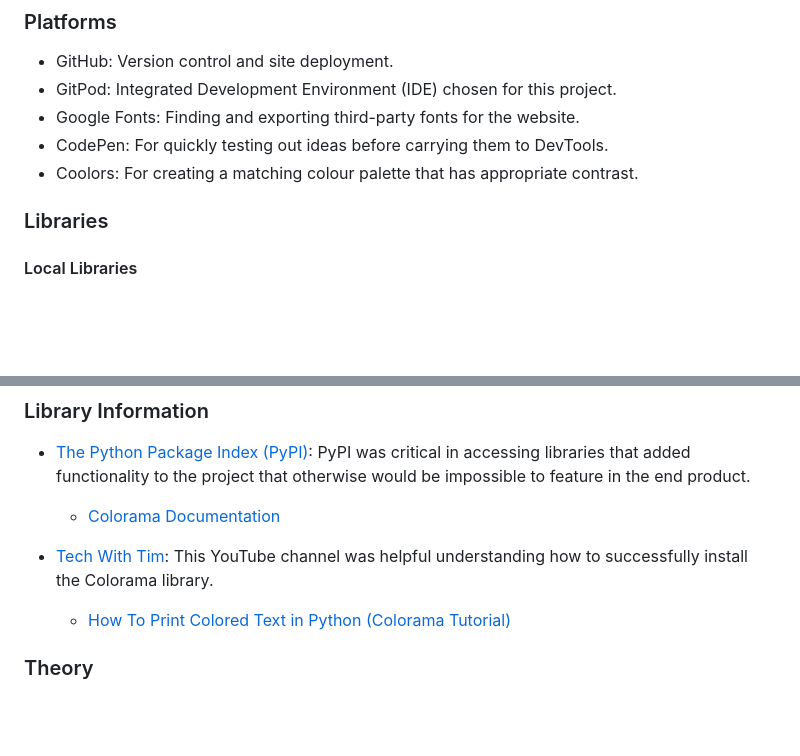
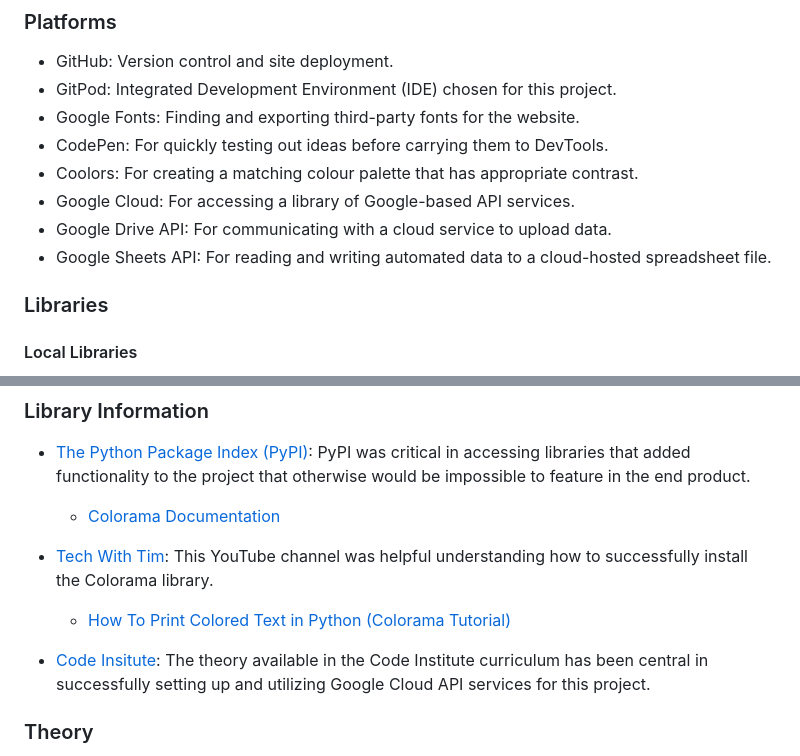
Before and after one commit to beratzorlu/python-quiz, a Markdown page: README.md, 2 parts joined by grey strips. Rendered like a GitHub page; blank space fills up the shorter version.

Commit message:
Update Credits and References.

```diff
--- a/README.md
+++ b/README.md
@@ -485,6 +485,9 @@ Alternatively, you can connect to your Github account by following the below ste
 - CodePen: For quickly testing out ideas before carrying them to
 DevTools.
 - Coolors: For creating a matching colour palette that has appropriate contrast.
+- Google Cloud: For accessing a library of Google-based API services.
+- Google Drive API: For communicating with a cloud service to upload data.
+- Google Sheets API: For reading and writing automated data to a cloud-hosted spreadsheet file.
 
 ### Libraries
 
@@ -567,6 +570,8 @@ Gspread - Used to upload user data to a cloud-based database as vanilla Python l
 - [Tech With Tim](https://www.youtube.com/@TechWithTim): This YouTube channel was helpful understanding how to successfully install the Colorama library.
     - [How To Print Colored Text in Python (Colorama Tutorial)](https://www.youtube.com/watch?v=u51Zjlnui4Y)
 
+- [Code Insitute](https://codeinstitute.net/ie/): The theory available in the Code Institute curriculum has been central in successfully setting up and utilizing Google Cloud API services for this project.
+
 ### Theory
 
 - [UCD Professional Academy](https://www.ucd.ie/professionalacademy/): I would like to thank UCD PA for their facilitator and masterclass sessions in partnership with Code Insitute. These have been invaluable in better understanding relevant theory and practice elements.
```
